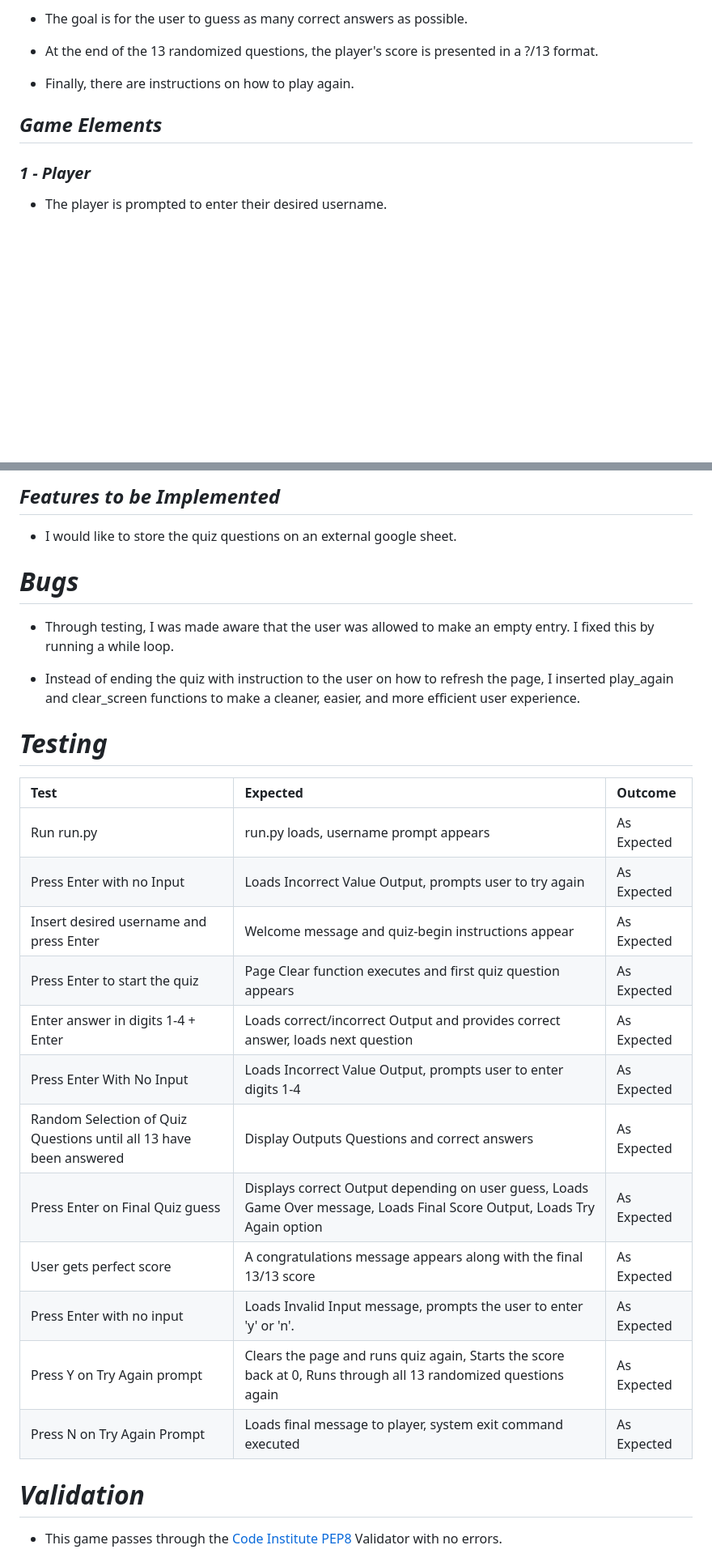
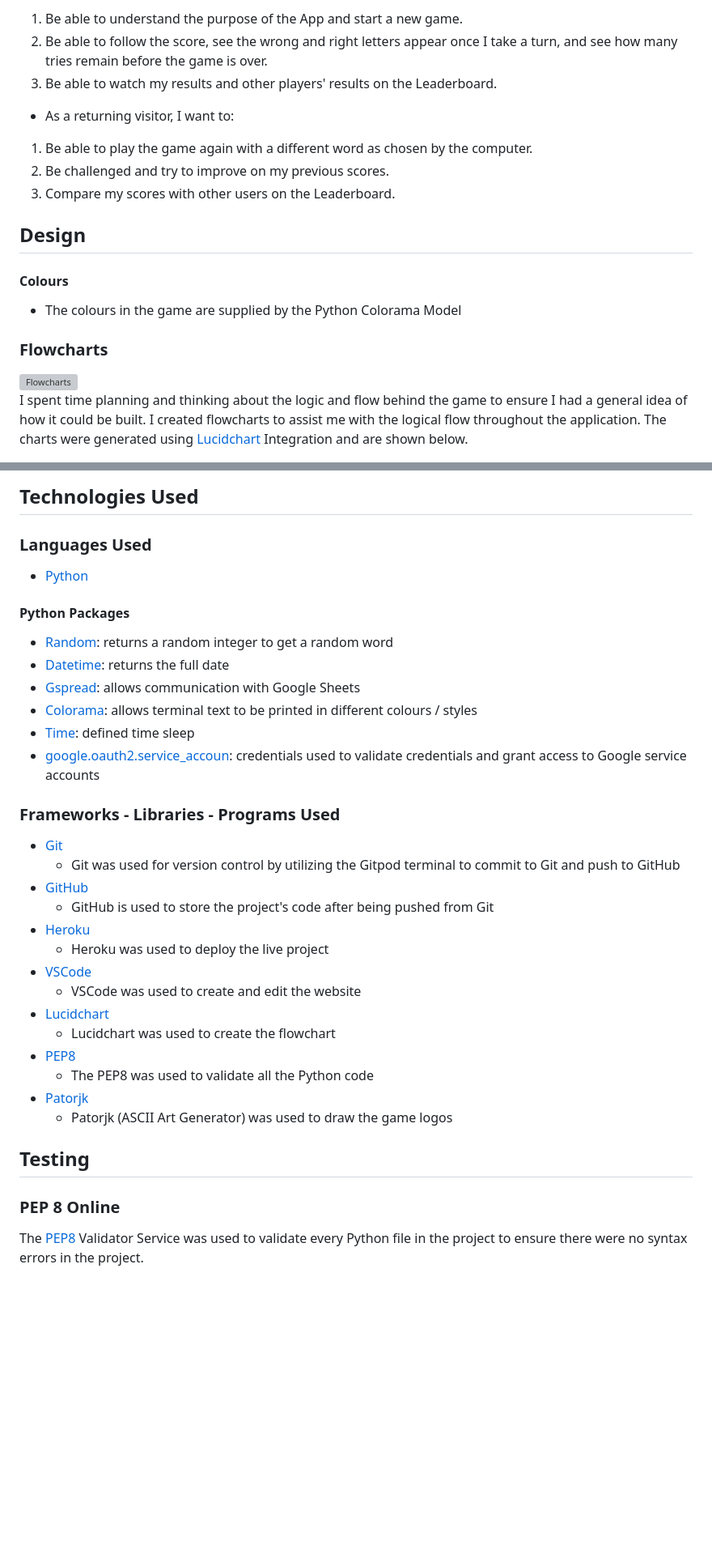
Before and after one commit to AlaYousef/portfolio-project3, a Markdown page: README.md, 2 parts joined by grey strips. Shown: that part at 81% size. Drawn GitHub-style; blank space fills up the shorter version; grey boxes are pictures that could not be loaded.

```diff
--- a/README.md
+++ b/README.md
@@ -49,13 +65,20 @@ The game code contains functions both to score the right and wrong answers at th
 
- * The goal is for the user to guess as many correct answers as possible.
+1. Be able to understand the purpose of the App and start a new game.
+2. Be able to follow the score, see the wrong and right letters appear once I take a turn, and see how many tries remain before the game is over.
+3. Be able to watch my results and other players' results on the Leaderboard.
 
- * At the end of the 13 randomized questions, the player's score is presented in a ?/13 format.
+* As a returning visitor, I want to:
 
- * Finally, there are instructions on how to play again.
+1. Be able to play the game again with a different word as chosen by the computer.
+2. Be challenged and try to improve on my previous scores.
+3. Compare my scores with other users on the Leaderboard.
 
-## _Game Elements_
+## Design
 
-### _1 - Player_
+#### Colours
+* The colours in the game are supplied by the Python Colorama Model
 
- * The player is prompted to enter their desired username.
+### Flowcharts
+![Flowcharts](./assets/images/readme/hangman-flowcharts.jpg)<br>
+I spent time planning and thinking about the logic and flow behind the game to ensure I had a general idea of how it could be built. I created flowcharts to assist me with the logical flow throughout the application. The charts were generated using [Lucidchart](https://lucid.app/) Integration and are shown below.<br>
 
@@ -142,32 +206,38 @@ The game code contains functions both to score the right and wrong answers at th
 
-## _Features to be Implemented_
+## Technologies Used
+### Languages Used
 
- * I would like to store the quiz questions on an external google sheet.
+* [Python](https://www.python.org/)
 
-# _Bugs_
+#### Python Packages
 
- * Through testing, I was made aware that the user was allowed to make an empty entry. I fixed this by running a while loop.
+* [Random](https://docs.python.org/3/library/random.html?highlight=random#module-random): returns a random integer to get a random word
+* [Datetime](https://pypi.org/project/DateTime/): returns the full date
+* [Gspread](https://pypi.org/project/gspread/): allows communication with Google Sheets
+* [Colorama](https://pypi.org/project/colorama/): allows terminal text to be printed in different colours / styles
+* [Time](https://pypi.org/project/time/): defined time sleep
+* [google.oauth2.service_accoun](https://google-auth.readthedocs.io/en/stable/index.html): credentials used to validate credentials and grant access to Google service accounts
 
- * Instead of ending the quiz with instruction to the user on how to refresh the page, I inserted play_again and clear_screen functions to make a cleaner, easier, and more efficient user experience.
+### Frameworks - Libraries - Programs Used
 
-# _Testing_
+* [Git](https://git-scm.com/)
+    * Git was used for version control by utilizing the Gitpod terminal to commit to Git and push to GitHub
+* [GitHub](https://github.com/)
+    * GitHub is used to store the project's code after being pushed from Git
+* [Heroku](https://id.heroku.com)
+    * Heroku was used to deploy the live project
+* [VSCode](https://code.visualstudio.com/)
+    * VSCode was used to create and edit the website
+* [Lucidchart](https://lucid.app/)
+    * Lucidchart was used to create the flowchart
+* [PEP8](http://pep8online.com/)
+    * The PEP8 was used to validate all the Python code
+* [Patorjk](https://patorjk.com)
+    * Patorjk (ASCII Art Generator) was used to draw the game logos
 
-| Test     | Expected      |   Outcome  |
-| :----     |    :----   |  :---- |
-| Run run.py | run.py loads, username prompt appears | As Expected |
-| Press Enter with no Input | Loads Incorrect Value Output, prompts user to try again | As Expected |
-| Insert desired username and press Enter | Welcome message and quiz-begin instructions appear | As Expected |
-| Press Enter to start the quiz | Page Clear function executes and first quiz question appears | As Expected |
-| Enter answer in digits 1-4 + Enter | Loads correct/incorrect Output and provides correct answer, loads next question | As Expected |
-| Press Enter With No Input | Loads Incorrect Value Output, prompts user to enter digits 1-4 | As Expected |
-|Random Selection of Quiz Questions until all 13 have been answered |Display Outputs Questions and correct answers | As Expected |
-| Press Enter on Final Quiz guess | Displays correct Output depending on user guess, Loads Game Over message, Loads Final Score Output, Loads Try Again option | As Expected |
-| User gets perfect score | A congratulations message appears along with the final 13/13 score | As Expected |
-| Press Enter with no input | Loads Invalid Input message, prompts the user to enter 'y' or 'n'. | As Expected |
-| Press Y on Try Again prompt |  Clears the page and runs quiz again, Starts the score back at 0, Runs through all 13 randomized questions again | As Expected |
-| Press N on Try Again Prompt | Loads final message to player, system exit command executed | As Expected |
+## Testing
 
-# _Validation_
+### PEP 8 Online
 
- * This game passes through the [Code Institute PEP8](https://pep8ci.herokuapp.com/) Validator with no errors.
+The [PEP8](http://pep8online.com/) Validator Service was used to validate every Python file in the project to ensure there were no syntax errors in the project.
 
```
Also changed, not shown: other parts of README.md (+203 -117 lines).
